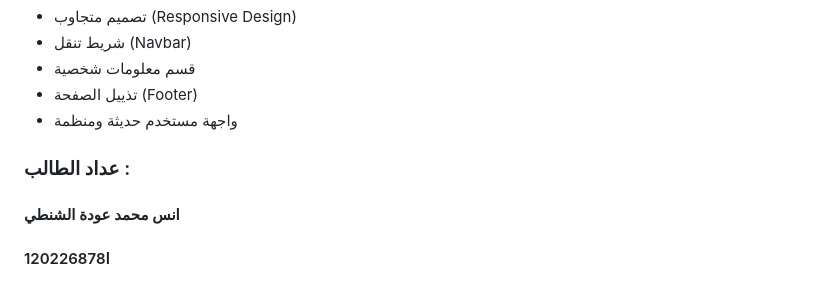
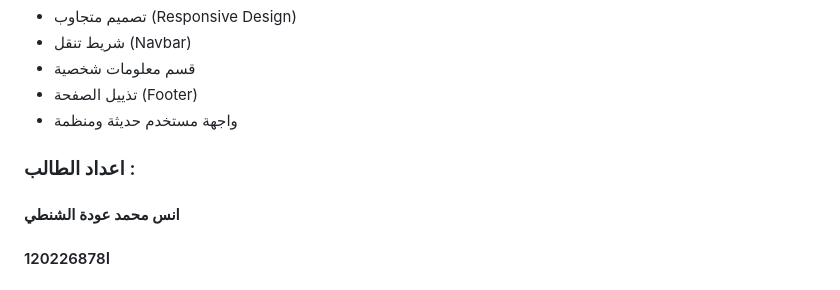
Before and after one commit to Anas-a9929/github-training-project, a Markdown page: README.md, the part around the change. Rendered like a GitHub page.

```diff
--- a/README.md
+++ b/README.md
@@ -77,6 +77,6 @@ git push
 - تذييل الصفحة (Footer)
 - واجهة مستخدم حديثة ومنظمة
 
-### عداد الطالب :
+### اعداد الطالب :
 #### انس محمد عودة الشنطي
 #### 120226878ا
```
